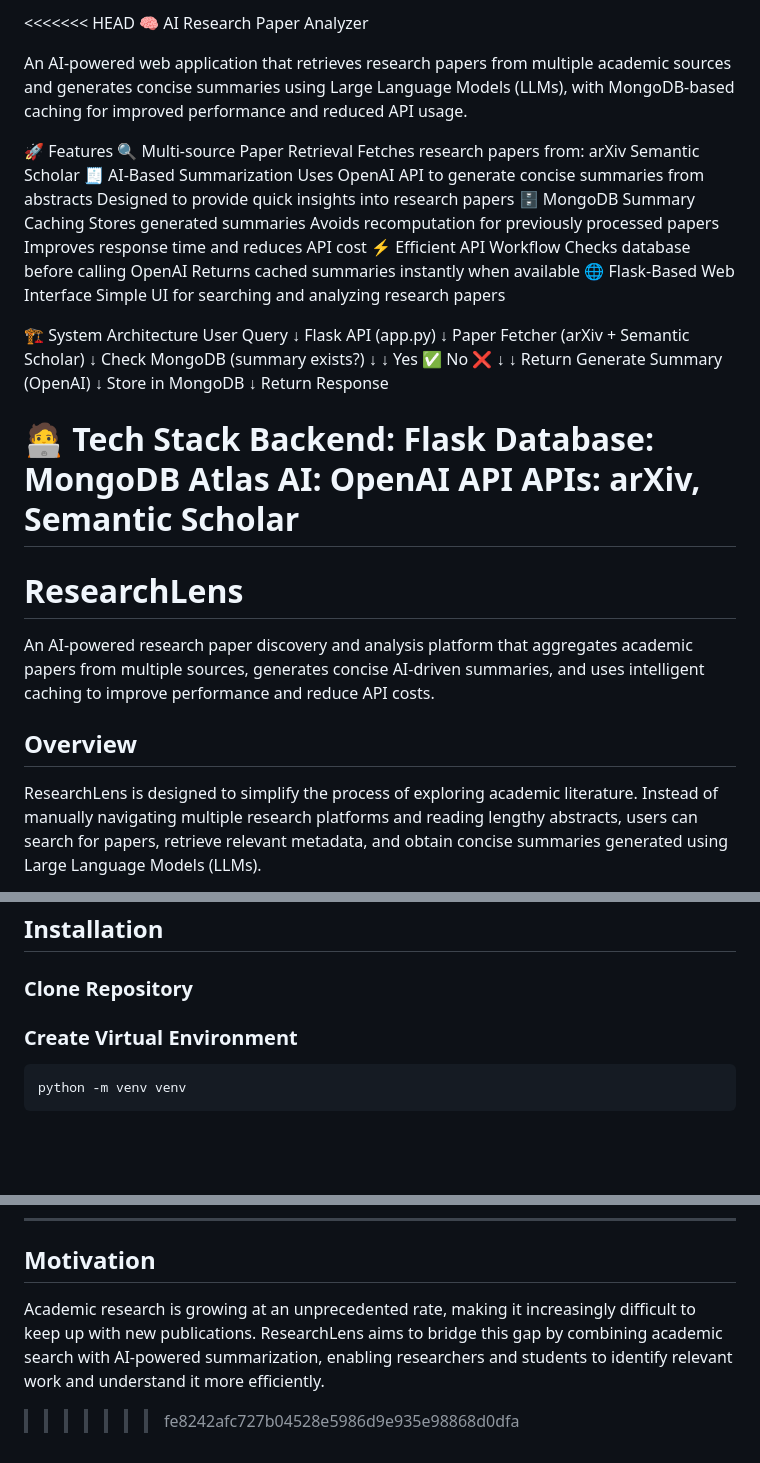
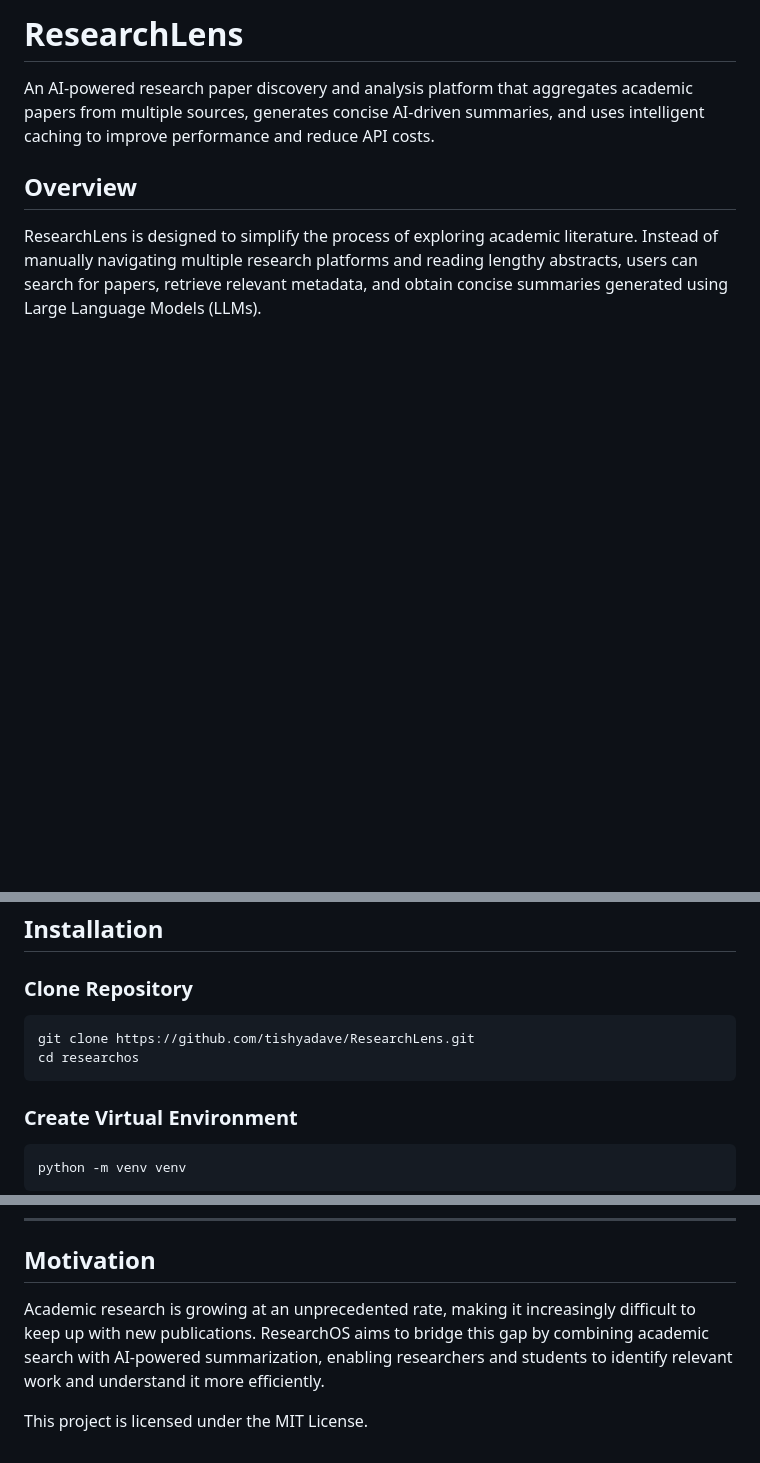
Before and after one commit to tishyadave/ResearchLens, a Markdown page: README.md, 3 parts joined by grey strips. Rendered like a GitHub page; blank space fills up the shorter version.

````diff
--- a/README.md
+++ b/README.md
@@ -1,50 +1,5 @@
-<<<<<<< HEAD
-🧠 AI Research Paper Analyzer
+# ResearchLens
 
-An AI-powered web application that retrieves research papers from multiple academic sources and generates concise summaries using Large Language Models (LLMs), with MongoDB-based caching for improved performance and reduced API usage.
-
-🚀 Features
-🔍 Multi-source Paper Retrieval
-Fetches research papers from:
-arXiv
-Semantic Scholar
-🧾 AI-Based Summarization
-Uses OpenAI API to generate concise summaries from abstracts
-Designed to provide quick insights into research papers
-🗄️ MongoDB Summary Caching
-Stores generated summaries
-Avoids recomputation for previously processed papers
-Improves response time and reduces API cost
-⚡ Efficient API Workflow
-Checks database before calling OpenAI
-Returns cached summaries instantly when available
-🌐 Flask-Based Web Interface
-Simple UI for searching and analyzing research papers
-
-🏗️ System Architecture
-User Query
-   ↓
-Flask API (app.py)
-   ↓
-Paper Fetcher (arXiv + Semantic Scholar)
-   ↓
-Check MongoDB (summary exists?)
-   ↓            ↓
-Yes ✅         No ❌
- ↓              ↓
-Return       Generate Summary (OpenAI)
-                 ↓
-           Store in MongoDB
-                 ↓
-            Return Response
-
-🧑‍💻 Tech Stack
-Backend: Flask
-Database: MongoDB Atlas
-AI: OpenAI API
-APIs: arXiv, Semantic Scholar
-=======
-# ResearchLens
 An AI-powered research paper discovery and analysis platform that aggregates academic papers from multiple sources, generates concise AI-driven summaries, and uses intelligent caching to improve performance and reduce API costs.
 
 ## Overview
@@ -177,6 +132,11 @@ ResearchLens/
 
 ### Clone Repository
 
+```bash
+git clone https://github.com/tishyadave/ResearchLens.git
+cd researchos
+```
+
 ### Create Virtual Environment
 
 ```bash
@@ -244,5 +204,7 @@ http://127.0.0.1:5000
 
 ## Motivation
 
-Academic research is growing at an unprecedented rate, making it increasingly difficult to keep up with new publications. ResearchLens aims to bridge this gap by combining academic search with AI-powered summarization, enabling researchers and students to identify relevant work and understand it more efficiently.
->>>>>>> fe8242afc727b04528e5986d9e935e98868d0dfa
+Academic research is growing at an unprecedented rate, making it increasingly difficult to keep up with new publications. ResearchOS aims to bridge this gap by combining academic search with AI-powered summarization, enabling researchers and students to identify relevant work and understand it more efficiently.
+
+
+This project is licensed under the MIT License.
````
